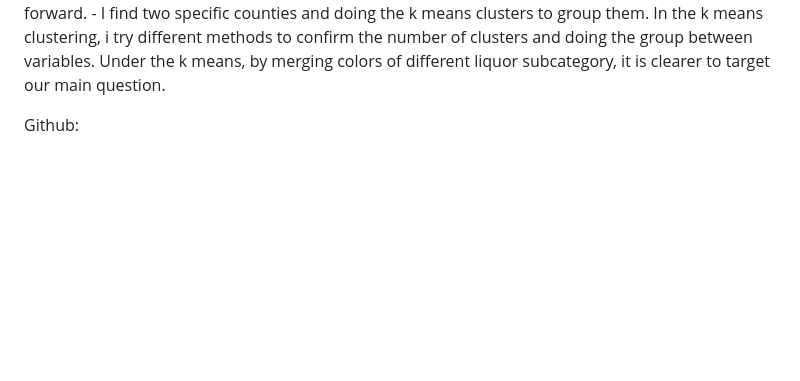
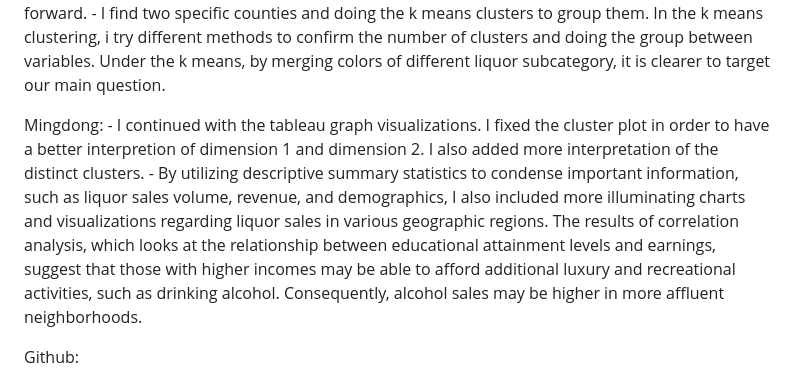
Before and after one commit to yeshimonipede/Iowa_LiquorSales_Education, a Markdown page: Checkpoint_2.0_README.md, the part around the change. Drawn GitHub-style; blank space fills up the shorter version.

```diff
--- a/Checkpoint_2.0_README.md
+++ b/Checkpoint_2.0_README.md
@@ -13,6 +13,9 @@ Wendi:
      - I am foucsing more on the regression analysis and the anova analysis based on the correlation between different variables. I cretae regressions on different sets of variables to find their significance on the liquor sales, with stars, and trying to investigate more on the specific type of liquor category or the item. Also, based on the educational level, i want to divide datasets into several cluster by a certain threshold of educational attainment level but failed to reload. Will moving forward.
      - I find two specific counties and doing the k means clusters to group them. In the k means clustering, i try different methods to confirm the number of clusters and doing the group between variables. Under the k means, by merging colors of different liquor subcategory, it is clearer to target our main question.
 
+Mingdong:
+        - I continued with the tableau graph visualizations. I fixed the cluster plot in order to have a better interpretion of dimension 1 and dimension 2. I also added more interpretation of the distinct clusters.
+	- By utilizing descriptive summary statistics to condense important information, such as liquor sales volume, revenue, and demographics, I also included more illuminating charts and visualizations regarding liquor sales in various geographic regions. The results of correlation analysis, which looks at the relationship between educational attainment levels and earnings, suggest that those with higher incomes may be able to afford additional luxury and recreational activities, such as drinking alcohol. Consequently, alcohol sales may be higher in more affluent neighborhoods.
 
 Github:
 
```
